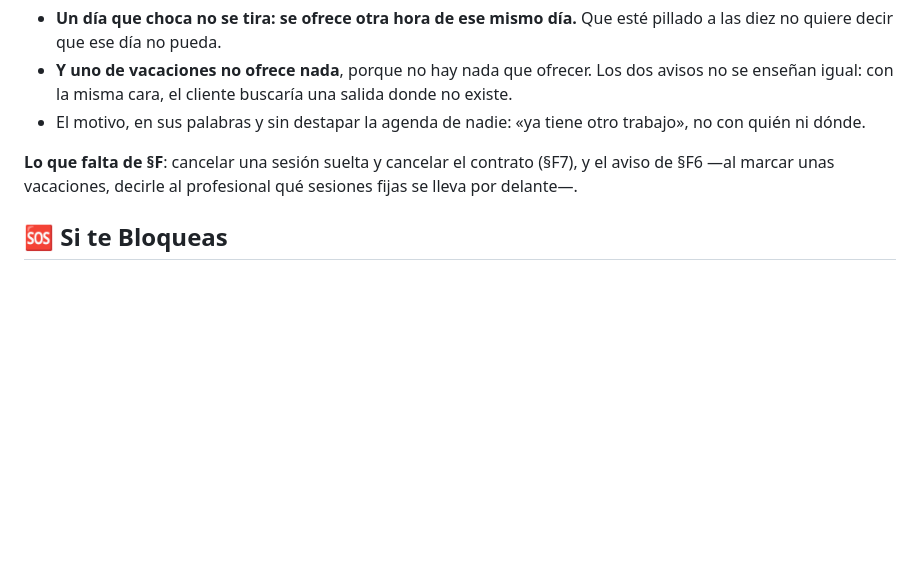
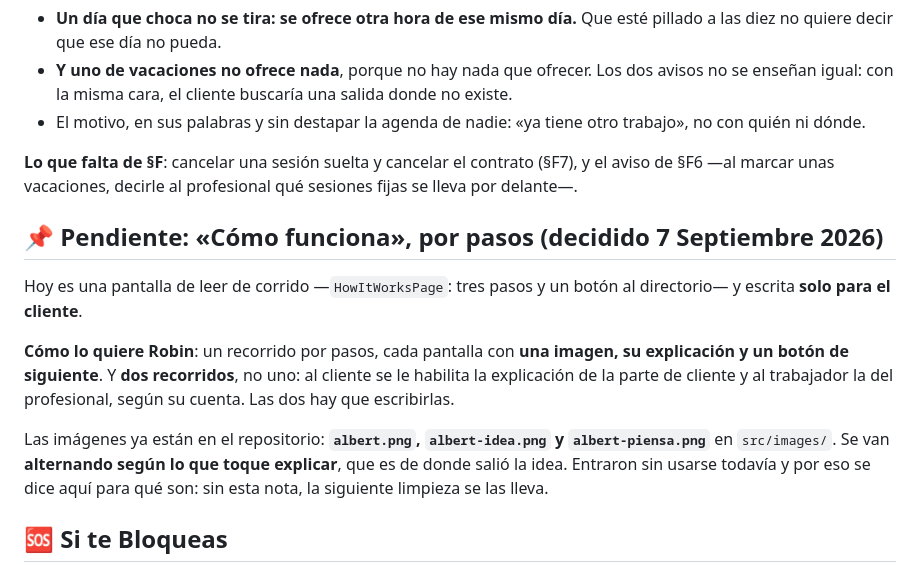
Before and after one commit to robin8888/lughly-front, a Markdown page: ROADMAP.md, the part around the change. Drawn GitHub-style; blank space fills up the shorter version.

Commit message:
Apuntado para qué son las tres imágenes de Albert
Entraron en el repositorio sin que las use nadie, así que la siguiente limpieza
se las llevaba por delante. Son para el «Cómo funciona» que viene: un recorrido
por pasos, cada pantalla con una imagen, su explicación y un botón de siguiente,
y dos recorridos —al cliente se le habilita la parte de cliente y al trabajador
la del profesional—. Las tres se van alternando según lo que toque explicar.

Sin construir todavía: hoy «Cómo funciona» es una pantalla de leer de corrido y
escrita solo para el cliente.

Co-Authored-By: Claude Opus 5 (1M context) <noreply@anthropic.com>
Claude-Session: https://claude.ai/code/session_01QQAoRqDz49VX2yFMYUJSmg

```diff
--- a/ROADMAP.md
+++ b/ROADMAP.md
@@ -2946,6 +2946,21 @@ un día que el profesional no tiene**.
 y el aviso de §F6 —al marcar unas vacaciones, decirle al profesional qué
 sesiones fijas se lleva por delante—.
 
+## 📌 Pendiente: «Cómo funciona», por pasos (decidido 7 Septiembre 2026)
+
+Hoy es una pantalla de leer de corrido —`HowItWorksPage`: tres pasos y un botón
+al directorio— y escrita **solo para el cliente**.
+
+**Cómo lo quiere Robin**: un recorrido por pasos, cada pantalla con **una
+imagen, su explicación y un botón de siguiente**. Y **dos recorridos**, no uno:
+al cliente se le habilita la explicación de la parte de cliente y al trabajador
+la del profesional, según su cuenta. Las dos hay que escribirlas.
+
+Las imágenes ya están en el repositorio: **`albert.png`, `albert-idea.png` y
+`albert-piensa.png`** en `src/images/`. Se van **alternando según lo que toque
+explicar**, que es de donde salió la idea. Entraron sin usarse todavía y por eso
+se dice aquí para qué son: sin esta nota, la siguiente limpieza se las lleva.
+
 ## 🆘 Si te Bloqueas
 
 1. **Revisa el README.md principal** - Tiene todas las reglas de negocio
```
